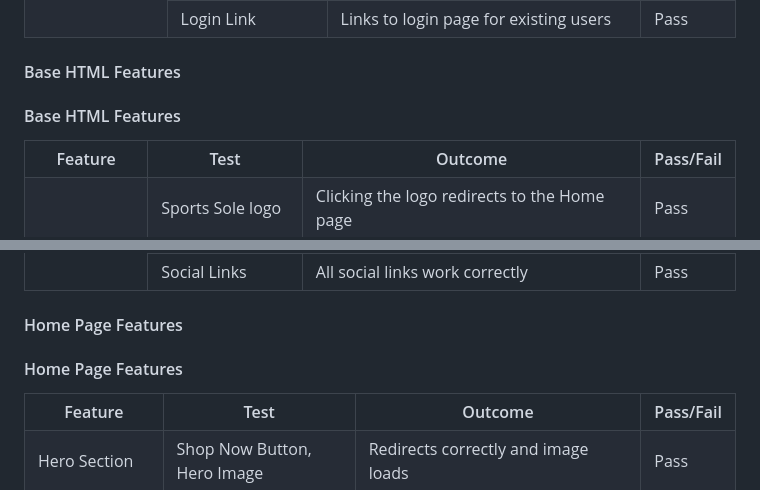
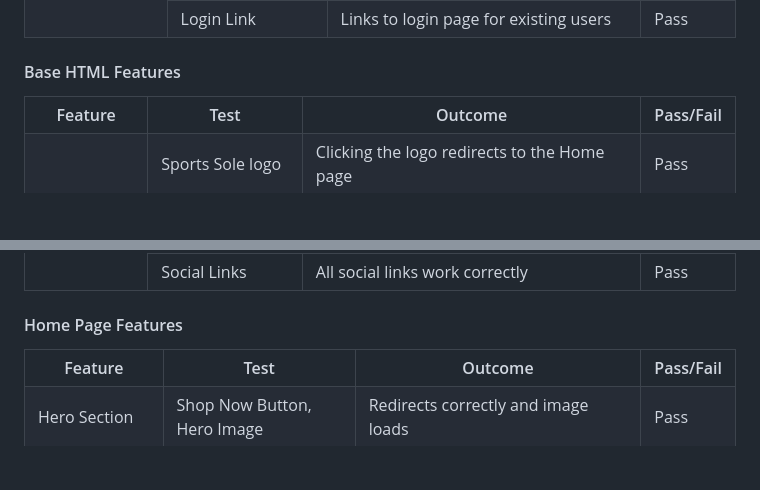
Before and after one commit to Alvor1991/PP5-Sports-Sole, a Markdown page: TESTING.md, 2 parts joined by grey strips. GitHub-like rendering; blank space fills up the shorter version.

Commit message:
Remove duplicate headings in testing

```diff
--- a/TESTING.md
+++ b/TESTING.md
@@ -302,7 +302,6 @@ iPhone SE | iOS 15 | No appearance, responsiveness, or functionality issues. | <
 
 #### Base HTML Features
 
-<h4>Base HTML Features</h4>
 <table>
     <tr>
         <th>Feature</th>
@@ -366,7 +365,6 @@ iPhone SE | iOS 15 | No appearance, responsiveness, or functionality issues. | <
 
 #### Home Page Features
 
-<h4>Home Page Features</h4>
 <table>
     <tr>
         <th>Feature</th>
```
Also changed, not shown: other parts of TESTING.md (+6 -5 lines).
